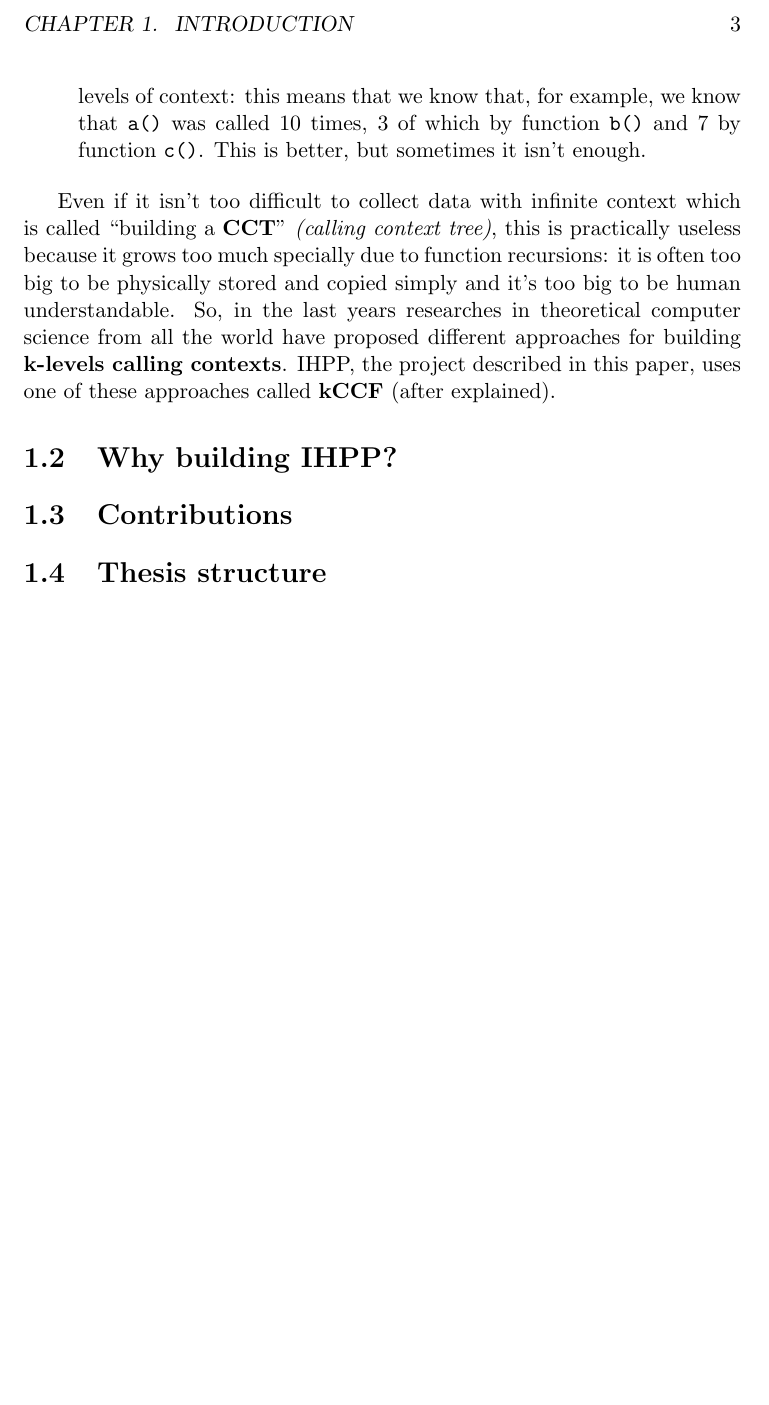
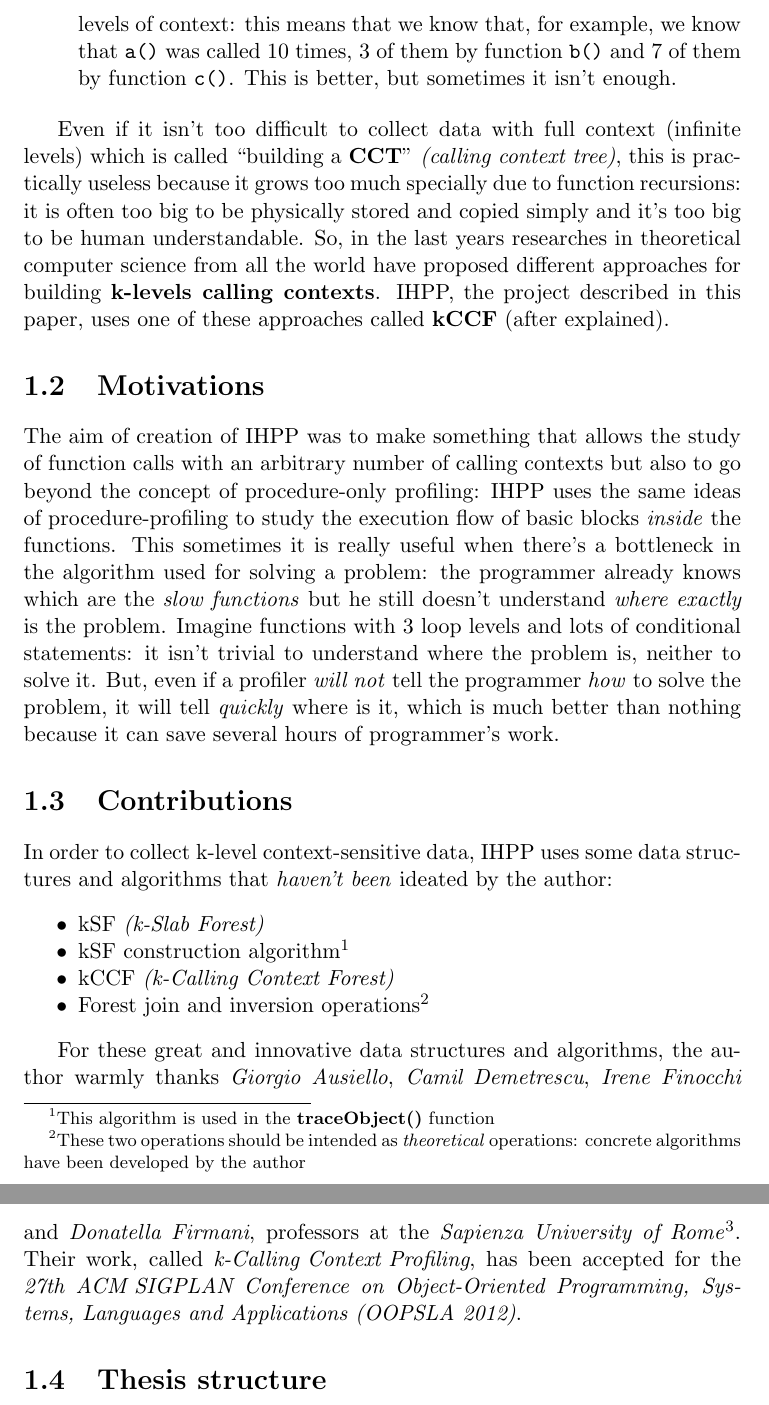
Before and after one commit to vvaltchev/ihpp, a LaTeX thesis (doc/bs_thesis.tex): part of page 6 of 14 before the commit and two parts of pages 5 and 6 of 14 after it, the two joined at a grey line, cut at the place of the change, the shorter picture padded with empty space. Compiled offline with pdfLaTeX.

Commit message:
wot: working on thesis

```diff
--- a/doc/bs_thesis.tex
+++ b/doc/bs_thesis.tex
@@ -127,17 +120,28 @@ There are a lot of profilers types today and a discrete number of profilers per
 
 \begin{itemize*}
 \item They focus only on procedures: data such counters and timers are collected only on the procedure basis. This means that there's no way to understand what happened \emph{inside} the procedures which caused, for example, a bottleneck.
-\item Data has almost no \emph{calling context}, for example: we know that function \verb|a()| is called 10 times in our program, but we don't know who was the \emph{caller} of \verb|a()|. Some profilers like \textbf{Valgrind} can produce data with 2 levels of context: this means that we know that, for example, we know that \verb|a()| was called 10 times, 3 of which by function \verb|b()| and 7 by function \verb|c()|. This is better, but sometimes it isn't enough.
+\item Data has almost no \emph{calling context}, for example: we know that function \verb|a()| is called 10 times in our program, but we don't know who was the \emph{caller} of \verb|a()|. Some profilers like \textbf{Valgrind} can produce data with 2 levels of context: this means that we know that, for example, we know that \verb|a()| was called 10 times, 3 of them by function \verb|b()| and 7 of them by function \verb|c()|. This is better, but sometimes it isn't enough.
 \end{itemize*}
 
-Even if it isn't too difficult to collect data with infinite context which is called ``building a \textbf{CCT}'' \emph{(calling context tree)}, this is practically useless because it grows too much specially due to function recursions: it is often too big to be physically stored and copied simply and it's too big to be human understandable.
+Even if it isn't too difficult to collect data with full context (infinite levels) which is called ``building a \textbf{CCT}'' \emph{(calling context tree)}, this is practically useless because it grows too much specially due to function recursions: it is often too big to be physically stored and copied simply and it's too big to be human understandable.
 So, in the last years researches in theoretical computer science from all the world have proposed different approaches for building \textbf{k-levels calling contexts}. IHPP, the project described in this paper, uses one of these approaches called \textbf{kCCF} (after explained).
 
-\section{Why building IHPP?}
+\section{Motivations}
 
-
+The aim of creation of IHPP was to make something that allows the study of function calls with an arbitrary number of calling contexts but also to go beyond the concept of procedure-only profiling: IHPP uses the same ideas of procedure-profiling to study the execution flow of basic blocks \emph{inside} the functions. This sometimes it is really useful when there's a bottleneck in the algorithm used for solving a problem: the programmer already knows which are the \emph{slow functions} but he still doesn't understand \emph{where exactly} is the problem. Imagine functions with 3 loop levels and lots of conditional statements: it isn't trivial to understand where the problem is, neither to solve it. But, even if a profiler \emph{will not} tell the programmer \emph{how} to solve the problem, it will tell \emph{quickly} where is it, which is much better than nothing because it can save several hours of programmer's work.
 
 \section{Contributions}
+
+In order to collect k-level context-sensitive data, IHPP uses some data structures and algorithms that \emph{haven't been} ideated by the author:
+\begin{itemize*}
+\item kSF \emph{(k-Slab Forest)}
+\item kSF construction algorithm\footnote{This algorithm is used in the \textbf{traceObject()} function}
+\item kCCF \emph{(k-Calling Context Forest)}
+\item Forest join and inversion operations\footnote{These two operations should be intended as \emph{theoretical} operations: concrete algorithms have been developed by the author}
+\end{itemize*}
+
+For these great and innovative data structures and algorithms, the author warmly thanks \emph{Giorgio Ausiello}, \emph{Camil Demetrescu}, \emph{Irene Finocchi} and \emph{Donatella Firmani}, professors at the \emph{Sapienza University of Rome}\footnote{Officially, \textbf{Universit\`a degli studi di Roma ``La Sapienza''}}. Their work, called \emph{\mbox{k-Calling Context Profiling}}, has been accepted for the \emph{27th \mbox{ACM SIGPLAN} Conference on Object-Oriented Programming, Systems, Languages and Applications (OOPSLA 2012)}.
+
 \section{Thesis structure}
 
 \chapter{Program analysis}
```
Also changed, not shown: doc/bs_thesis.tex (49 more changed lines).
